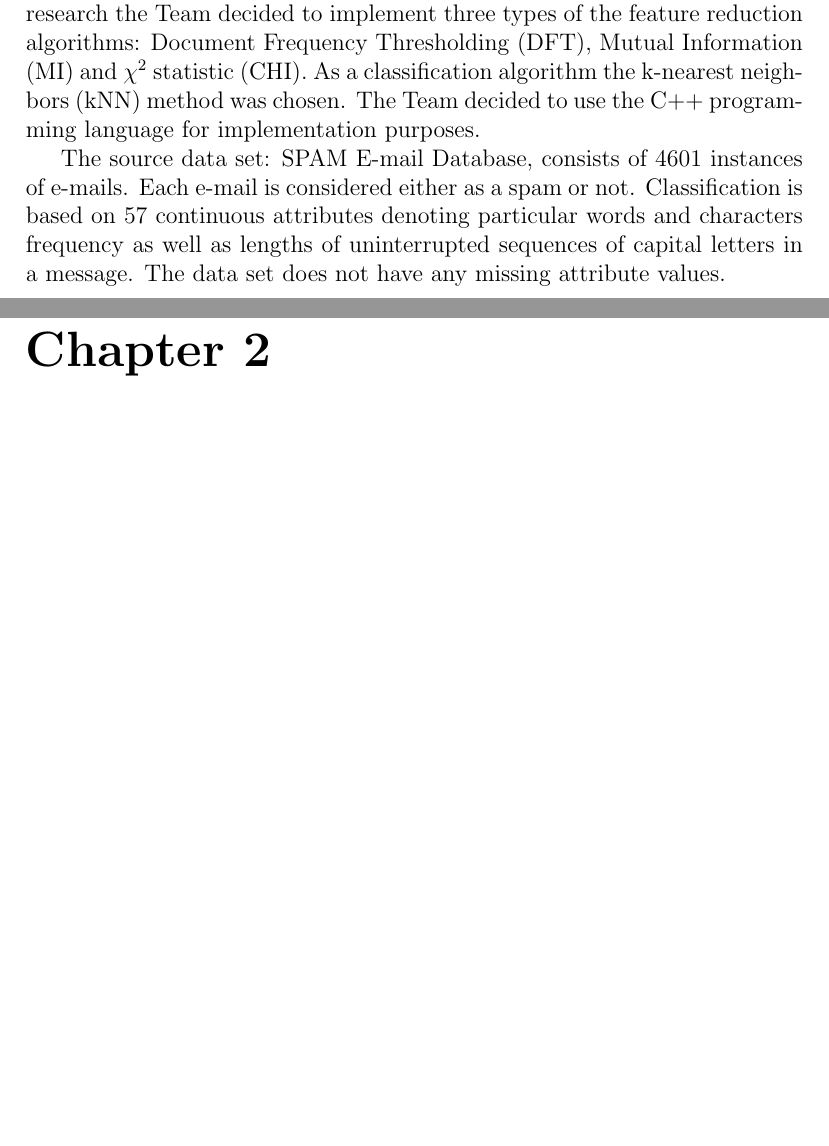
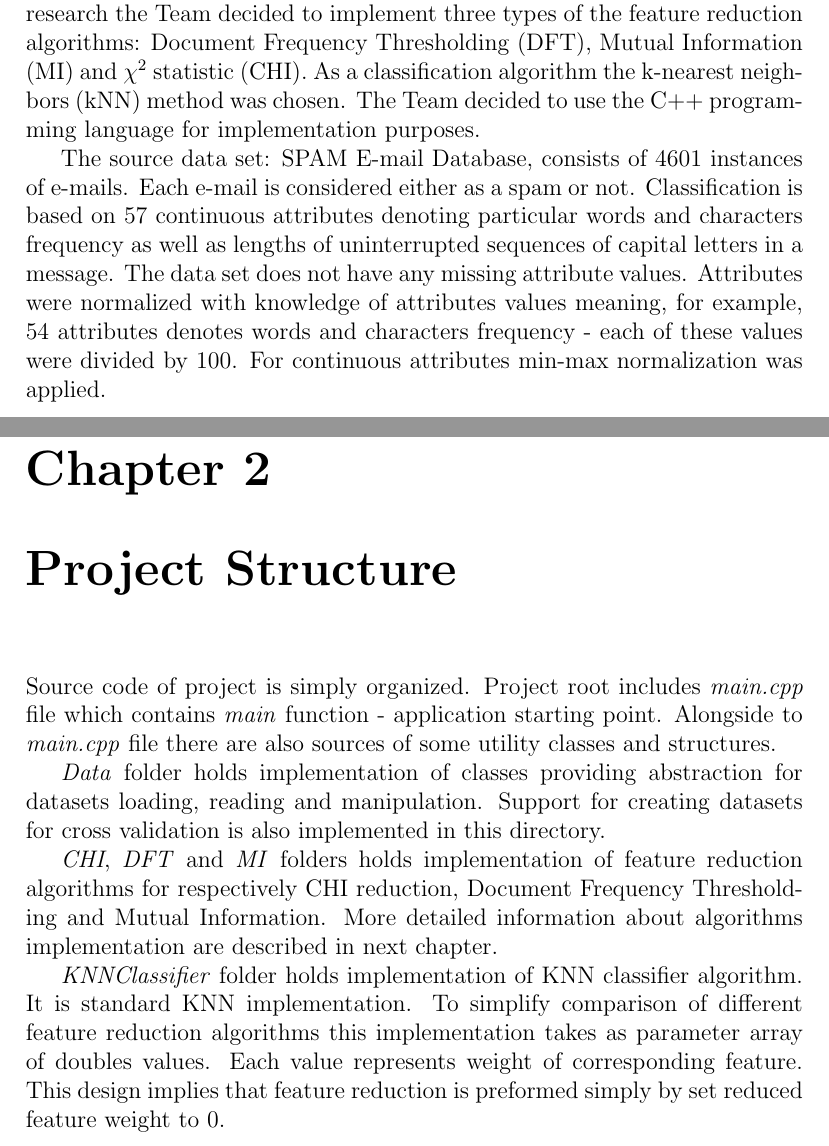
Before and after one commit to piorkowskiprzemyslaw/DataMining, a LaTeX thesis (docs/spr.tex): two parts of pages 3 and 4 of 10 before the commit and two parts of pages 3 and 4 of 11 after it, joined at a grey line, cut so that both start at the same text, the shorter picture padded with empty space. Compiled offline with pdfLaTeX.

Commit message:
Docs
Added chapter - project structure.

```diff
--- a/docs/spr.tex
+++ b/docs/spr.tex
@@ -15,7 +15,16 @@ The project objective is to implement single classification algorithm and severa
 
 Basing on the document provided by project's Supervisor and the initial research the Team decided to implement three types of the feature reduction algorithms: Document Frequency Thresholding (DFT), Mutual Information (MI) and \({\chi}^2\) statistic (CHI). As a classification algorithm the k-nearest neighbors (kNN) method was chosen. The Team decided to use the C++ programming language for implementation purposes.
 
-The source data set: SPAM E-mail Database, consists of 4601 instances of e-mails. Each e-mail is considered either as a spam or not. Classification is based on 57 continuous attributes denoting particular words and characters frequency as well as lengths of uninterrupted sequences of capital letters in a message. The data set does not have any missing attribute values.
+The source data set: SPAM E-mail Database, consists of 4601 instances of e-mails. Each e-mail is considered either as a spam or not. Classification is based on 57 continuous attributes denoting particular words and characters frequency as well as lengths of uninterrupted sequences of capital letters in a message. The data set does not have any missing attribute values. Attributes were normalized with knowledge of attributes values meaning, for example, 54 attributes denotes words and characters frequency - each of these values were divided by 100. For continuous attributes min-max normalization was applied.
+
+\chapter{Project Structure}
+Source code of project is simply organized. Project root includes \textit{main.cpp} file which contains \textit{main} function - application starting point. Alongside to \textit{main.cpp} file there are also sources of some utility classes and structures.
+
+\textit{Data} folder holds implementation of classes providing abstraction for datasets loading, reading and manipulation. Support for creating datasets for cross validation is also implemented in this directory.
+
+\textit{CHI}, \textit{DFT} and \textit{MI} folders holds implementation of feature reduction algorithms for respectively CHI reduction,  Document Frequency Thresholding and Mutual Information. More detailed information about algorithms implementation are described in next chapter.
+
+\textit{KNNClassifier} folder holds implementation of KNN classifier algorithm. It is standard KNN implementation. To simplify comparison of different feature reduction algorithms this implementation takes as parameter array of doubles values. Each value represents weight of corresponding feature. This design implies that feature reduction is preformed simply by set reduced feature weight to 0.
 
 \chapter{Algorithms implementation}
 DFT thresholding is the simplest technique for attribute
```
Also changed, not shown: docs/spr.pdf, docs/spr.tex (2 more changed lines), 3 other files.
